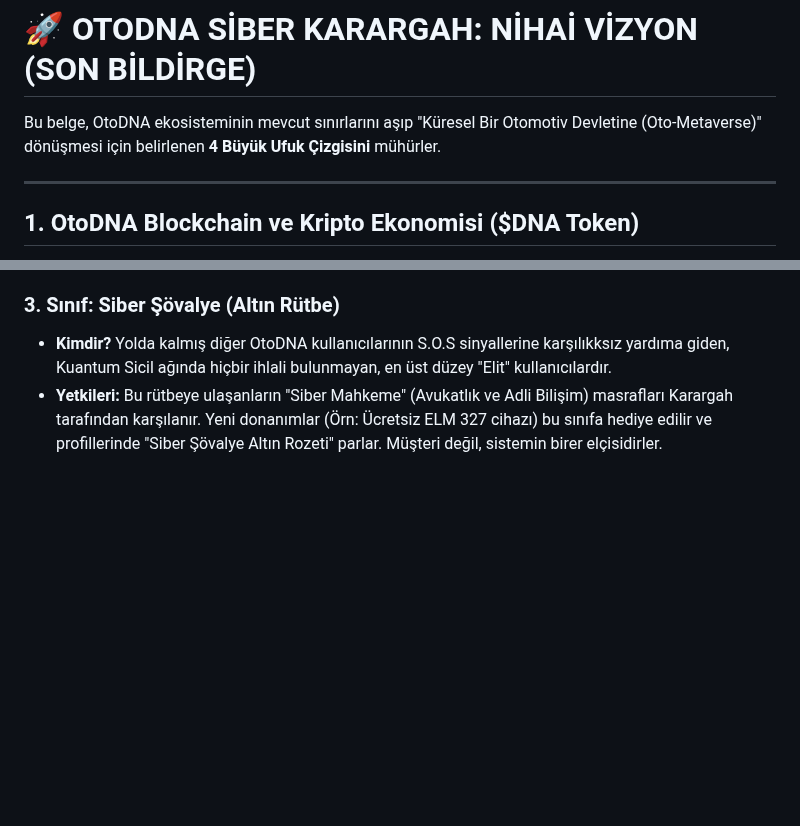
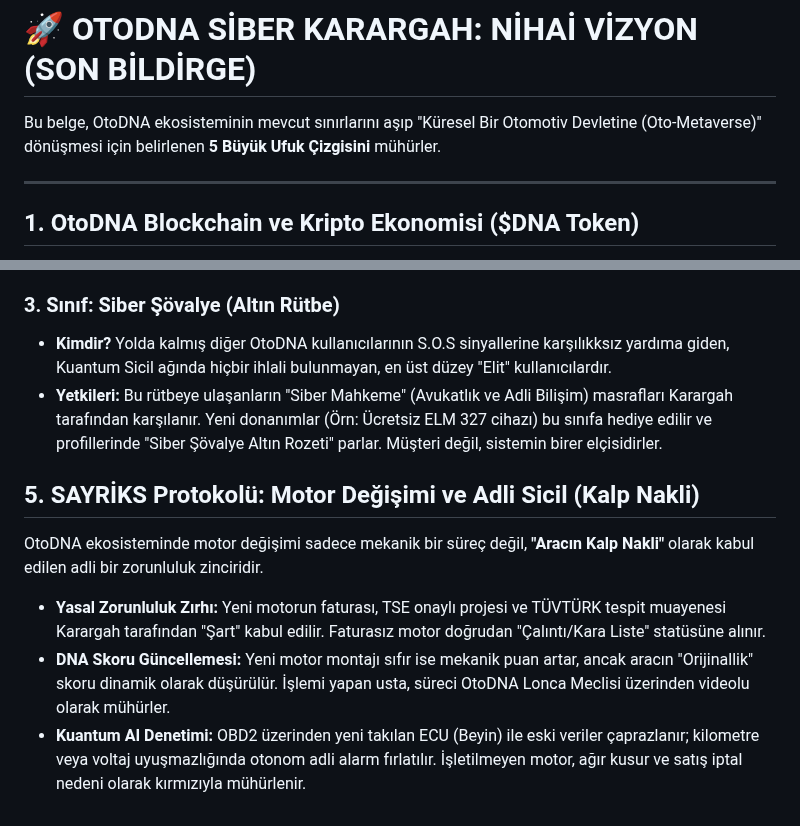
Before and after one commit to hgazicam06-design/OTODNA_CORE, a Markdown page: son.md, 2 parts joined by grey strips. GitHub-like rendering; blank space fills up the shorter version.

Commit message:
son.md dosyasına SAYRİKS motor değişim protokolü entegre edildi

```diff
--- a/son.md
+++ b/son.md
@@ -1,6 +1,6 @@
 # 🚀 OTODNA SİBER KARARGAH: NİHAİ VİZYON (SON BİLDİRGE)
 
-Bu belge, OtoDNA ekosisteminin mevcut sınırlarını aşıp "Küresel Bir Otomotiv Devletine (Oto-Metaverse)" dönüşmesi için belirlenen **4 Büyük Ufuk Çizgisini** mühürler.
+Bu belge, OtoDNA ekosisteminin mevcut sınırlarını aşıp "Küresel Bir Otomotiv Devletine (Oto-Metaverse)" dönüşmesi için belirlenen **5 Büyük Ufuk Çizgisini** mühürler.
 
 ---
 
@@ -32,3 +32,9 @@ Sadece firmalar için değil, uygulamayı kullanan bireysel (sivil) vatandaşlar
 ### 3. Sınıf: Siber Şövalye (Altın Rütbe)
 *   **Kimdir?** Yolda kalmış diğer OtoDNA kullanıcılarının S.O.S sinyallerine karşılıkksız yardıma giden, Kuantum Sicil ağında hiçbir ihlali bulunmayan, en üst düzey "Elit" kullanıcılardır.
 *   **Yetkileri:** Bu rütbeye ulaşanların "Siber Mahkeme" (Avukatlık ve Adli Bilişim) masrafları Karargah tarafından karşılanır. Yeni donanımlar (Örn: Ücretsiz ELM 327 cihazı) bu sınıfa hediye edilir ve profillerinde "Siber Şövalye Altın Rozeti" parlar. Müşteri değil, sistemin birer elçisidirler.
+
+## 5. SAYRİKS Protokolü: Motor Değişimi ve Adli Sicil (Kalp Nakli)
+OtoDNA ekosisteminde motor değişimi sadece mekanik bir süreç değil, **"Aracın Kalp Nakli"** olarak kabul edilen adli bir zorunluluk zinciridir.
+*   **Yasal Zorunluluk Zırhı:** Yeni motorun faturası, TSE onaylı projesi ve TÜVTÜRK tespit muayenesi Karargah tarafından "Şart" kabul edilir. Faturasız motor doğrudan "Çalıntı/Kara Liste" statüsüne alınır.
+*   **DNA Skoru Güncellemesi:** Yeni motor montajı sıfır ise mekanik puan artar, ancak aracın "Orijinallik" skoru dinamik olarak düşürülür. İşlemi yapan usta, süreci OtoDNA Lonca Meclisi üzerinden videolu olarak mühürler.
+*   **Kuantum AI Denetimi:** OBD2 üzerinden yeni takılan ECU (Beyin) ile eski veriler çaprazlanır; kilometre veya voltaj uyuşmazlığında otonom adli alarm fırlatılır. İşletilmeyen motor, ağır kusur ve satış iptal nedeni olarak kırmızıyla mühürlenir.
```
